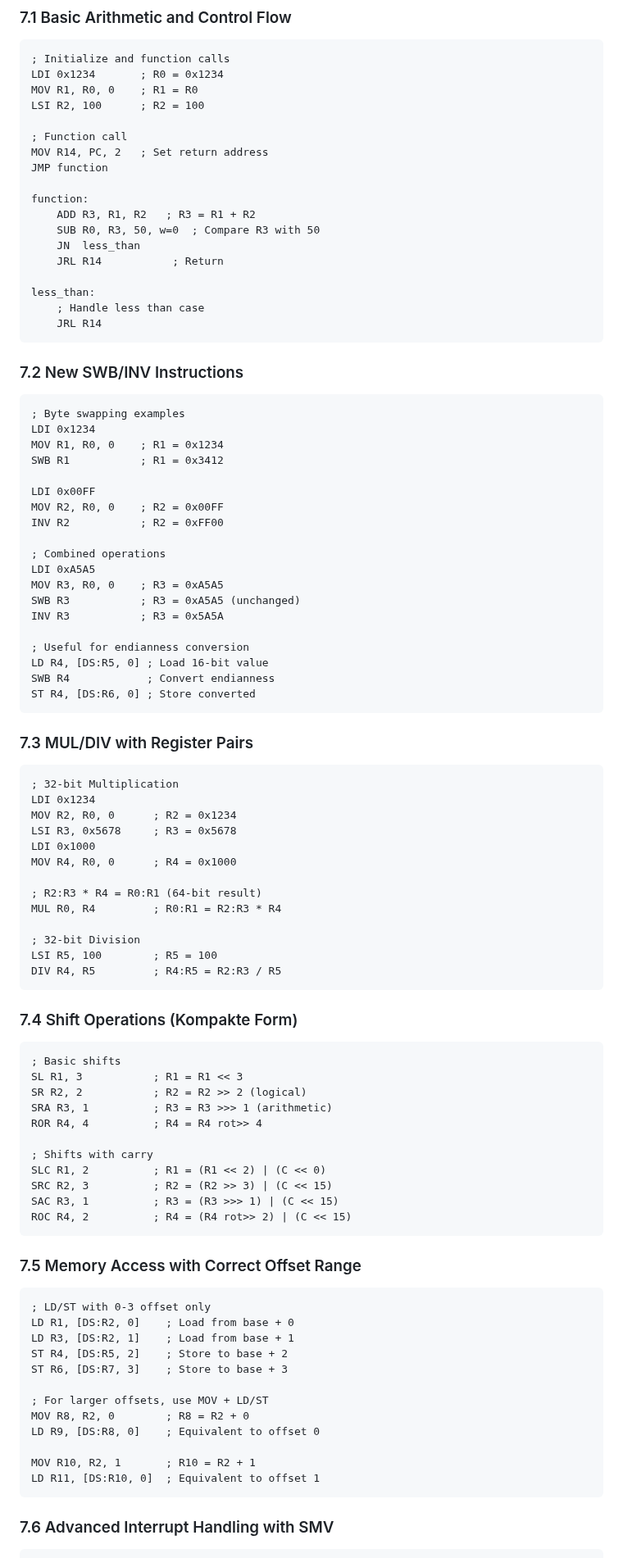
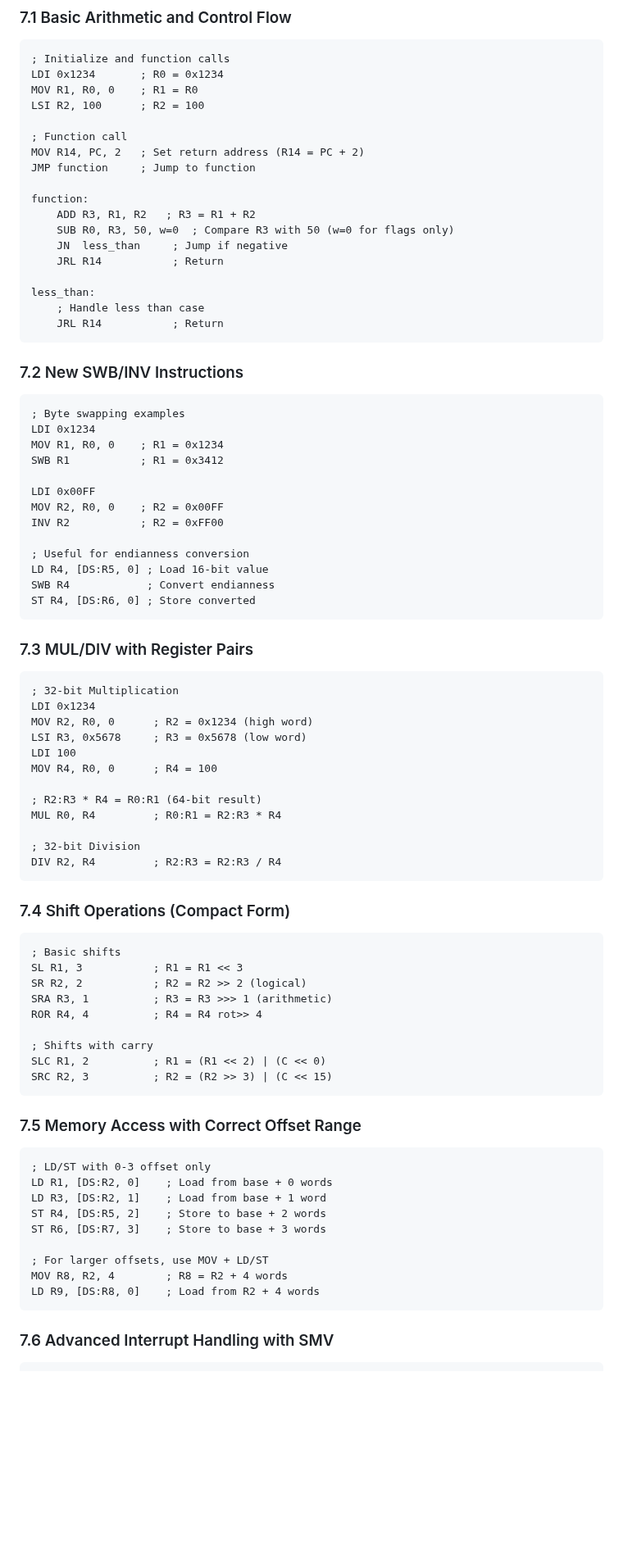
Before and after one commit to olfp/Deep16, a Markdown page: cMIN-16a-Arch.md, the part around one of its changes. Shown at 82% size. Drawn GitHub-style; blank space fills up the shorter version.

````diff
--- a/cMIN-16a-Arch.md
+++ b/cMIN-16a-Arch.md
@@ -332,18 +345,18 @@ MOV R1, R0, 0    ; R1 = R0
 LSI R2, 100      ; R2 = 100
 
 ; Function call
-MOV R14, PC, 2   ; Set return address
-JMP function
+MOV R14, PC, 2   ; Set return address (R14 = PC + 2)
+JMP function     ; Jump to function
 
 function:
     ADD R3, R1, R2   ; R3 = R1 + R2
-    SUB R0, R3, 50, w=0  ; Compare R3 with 50
-    JN  less_than
+    SUB R0, R3, 50, w=0  ; Compare R3 with 50 (w=0 for flags only)
+    JN  less_than     ; Jump if negative
     JRL R14           ; Return
 
 less_than:
     ; Handle less than case
-    JRL R14
+    JRL R14           ; Return
 ```
 
 ### 7.2 New SWB/INV Instructions
@@ -357,12 +370,6 @@ LDI 0x00FF
 MOV R2, R0, 0    ; R2 = 0x00FF
 INV R2           ; R2 = 0xFF00
 
-; Combined operations
-LDI 0xA5A5
-MOV R3, R0, 0    ; R3 = 0xA5A5
-SWB R3           ; R3 = 0xA5A5 (unchanged)
-INV R3           ; R3 = 0x5A5A
-
 ; Useful for endianness conversion
 LD R4, [DS:R5, 0] ; Load 16-bit value
 SWB R4            ; Convert endianness
@@ -373,20 +380,19 @@ ST R4, [DS:R6, 0] ; Store converted
 ```assembly
 ; 32-bit Multiplication
 LDI 0x1234
-MOV R2, R0, 0      ; R2 = 0x1234
-LSI R3, 0x5678     ; R3 = 0x5678
-LDI 0x1000
-MOV R4, R0, 0      ; R4 = 0x1000
+MOV R2, R0, 0      ; R2 = 0x1234 (high word)
+LSI R3, 0x5678     ; R3 = 0x5678 (low word)
+LDI 100
+MOV R4, R0, 0      ; R4 = 100
 
 ; R2:R3 * R4 = R0:R1 (64-bit result)
 MUL R0, R4         ; R0:R1 = R2:R3 * R4
 
 ; 32-bit Division
-LSI R5, 100        ; R5 = 100
-DIV R4, R5         ; R4:R5 = R2:R3 / R5
+DIV R2, R4         ; R2:R3 = R2:R3 / R4
 ```
 
-### 7.4 Shift Operations (Kompakte Form)
+### 7.4 Shift Operations (Compact Form)
 ```assembly
 ; Basic shifts
 SL R1, 3           ; R1 = R1 << 3
@@ -397,24 +403,19 @@ ROR R4, 4          ; R4 = R4 rot>> 4
 ; Shifts with carry
 SLC R1, 2          ; R1 = (R1 << 2) | (C << 0)
 SRC R2, 3          ; R2 = (R2 >> 3) | (C << 15)
-SAC R3, 1          ; R3 = (R3 >>> 1) | (C << 15)
-ROC R4, 2          ; R4 = (R4 rot>> 2) | (C << 15)
 ```
 
 ### 7.5 Memory Access with Correct Offset Range
 ```assembly
 ; LD/ST with 0-3 offset only
-LD R1, [DS:R2, 0]    ; Load from base + 0
-LD R3, [DS:R2, 1]    ; Load from base + 1
-ST R4, [DS:R5, 2]    ; Store to base + 2
-ST R6, [DS:R7, 3]    ; Store to base + 3
+LD R1, [DS:R2, 0]    ; Load from base + 0 words
+LD R3, [DS:R2, 1]    ; Load from base + 1 word
+ST R4, [DS:R5, 2]    ; Store to base + 2 words
+ST R6, [DS:R7, 3]    ; Store to base + 3 words
 
 ; For larger offsets, use MOV + LD/ST
-MOV R8, R2, 0        ; R8 = R2 + 0
-LD R9, [DS:R8, 0]    ; Equivalent to offset 0
-
-MOV R10, R2, 1       ; R10 = R2 + 1
-LD R11, [DS:R10, 0]  ; Equivalent to offset 1
+MOV R8, R2, 4        ; R8 = R2 + 4 words
+LD R9, [DS:R8, 0]    ; Load from R2 + 4 words
 ```
 
 ### 7.6 Advanced Interrupt Handling with SMV
````
Also changed, not shown: other parts of cMIN-16a-Arch.md (+209 -80 lines).
